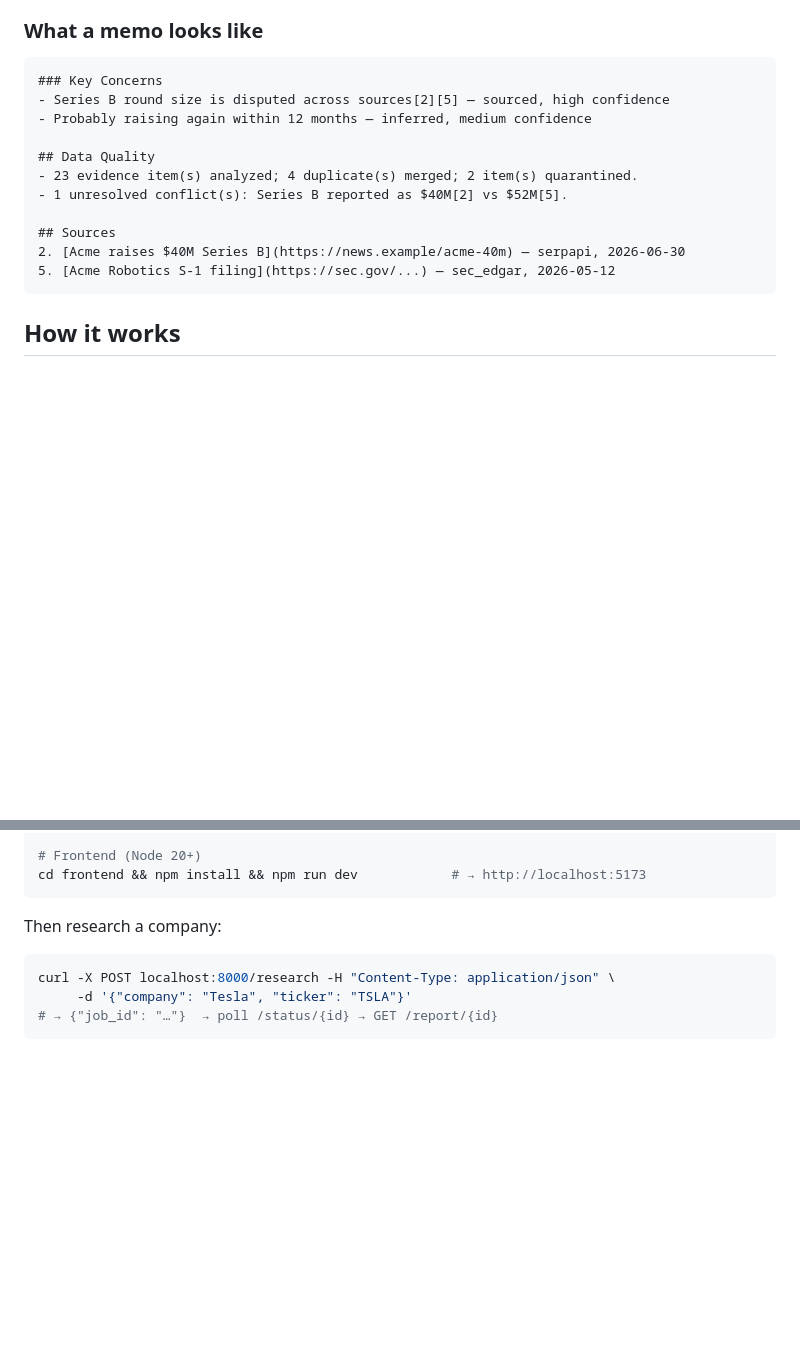
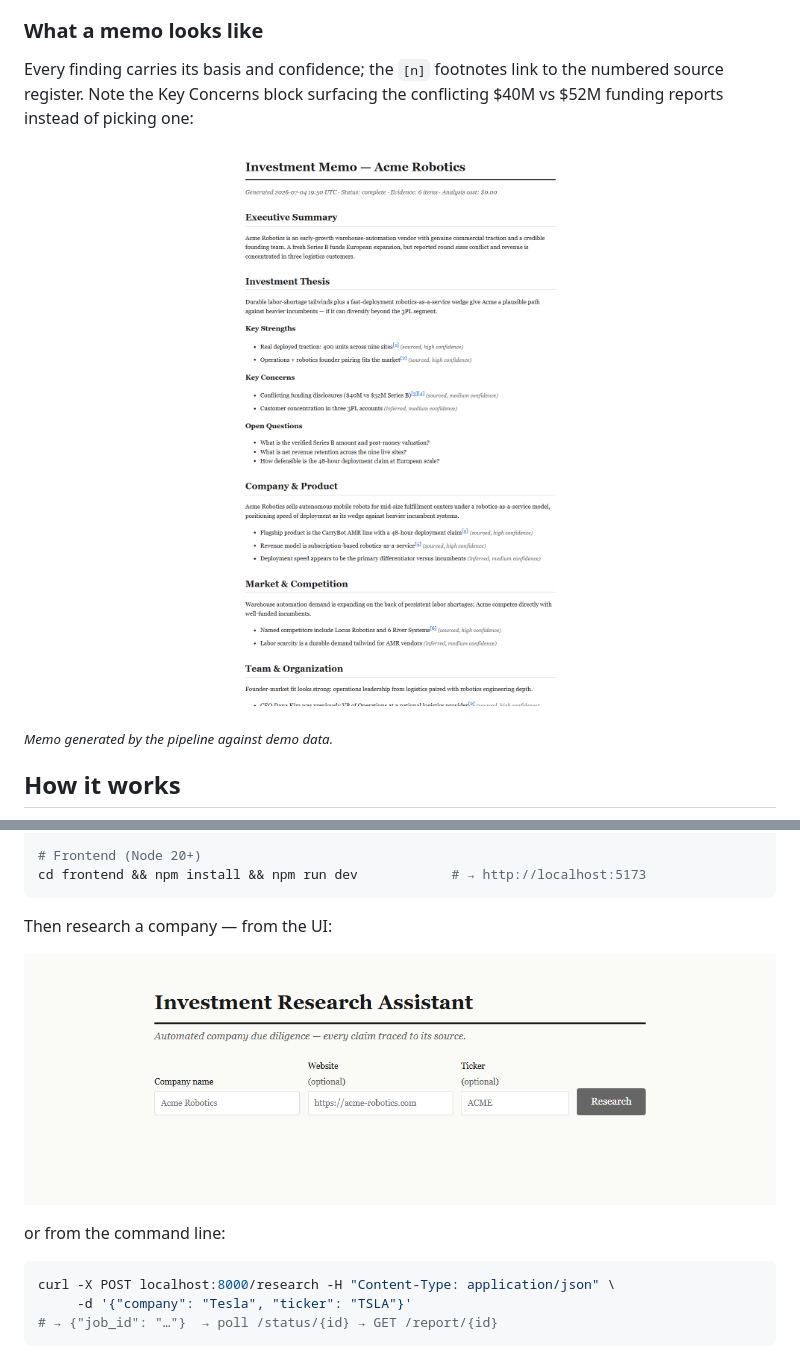
Before and after one commit to DarkWaterReflection/Investment-Research-Assistant, a Markdown page: README.md, 2 parts joined by grey strips. GitHub-like rendering; pictures changed too: docs/images/app.png (added), docs/images/memo.png (added); blank space fills up the shorter version.

Commit message:
README: real screenshots (generated memo, app UI) + Mermaid pipeline diagram

````diff
--- a/README.md
+++ b/README.md
@@ -22,19 +22,13 @@ Most LLM research tools hand you fluent prose and ask for your trust. This one i
 
 ### What a memo looks like
 
-```markdown
-### Key Concerns
-- Series B round size is disputed across sources[2][5] — sourced, high confidence
-- Probably raising again within 12 months — inferred, medium confidence
+Every finding carries its basis and confidence; the `[n]` footnotes link to the numbered source register. Note the Key Concerns block surfacing the conflicting $40M vs $52M funding reports instead of picking one:
 
-## Data Quality
-- 23 evidence item(s) analyzed; 4 duplicate(s) merged; 2 item(s) quarantined.
-- 1 unresolved conflict(s): Series B reported as $40M[2] vs $52M[5].
+<p align="center">
+  <img src="docs/images/memo.png" alt="Generated investment memo with citation footnotes, basis labels, and a surfaced funding conflict" width="850">
+</p>
 
-## Sources
-2. [Acme raises $40M Series B](https://news.example/acme-40m) — serpapi, 2026-06-30
-5. [Acme Robotics S-1 filing](https://sec.gov/...) — sec_edgar, 2026-05-12
-```
+<sub>*Memo generated by the pipeline against demo data.*</sub>
 
 ## How it works
 
@@ -84,7 +78,13 @@ uvicorn api.app:app --reload       # → http://localhost:8000/docs
 cd frontend && npm install && npm run dev            # → http://localhost:5173
 ```
 
-Then research a company:
+Then research a company — from the UI:
+
+<p align="center">
+  <img src="docs/images/app.png" alt="Web UI: company research form with live job progress" width="850">
+</p>
+
+or from the command line:
 
 ```bash
 curl -X POST localhost:8000/research -H "Content-Type: application/json" \
````
Also changed, not shown: other parts of README.md (+13 -13 lines).
